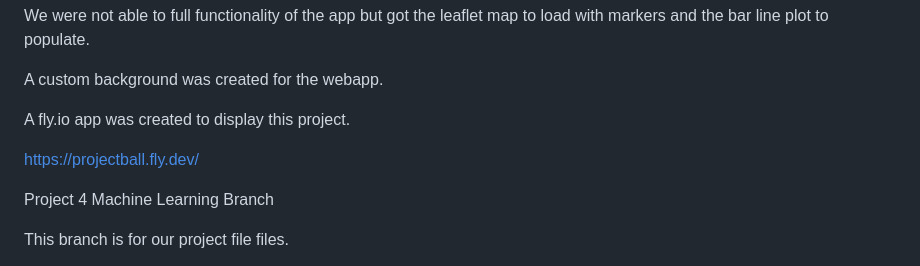
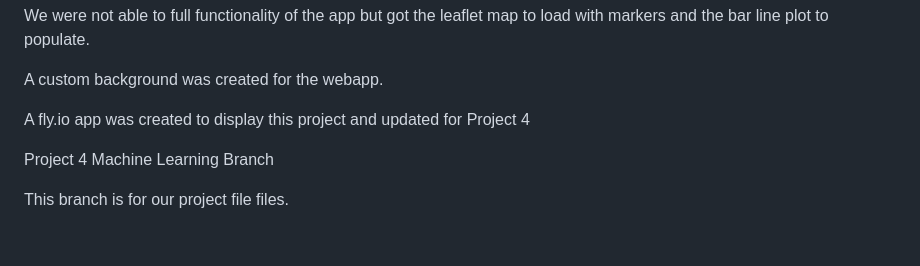
Before and after one commit to Gavin-Toole/Project_4_football, a Markdown page: README.md, the part around the change. Drawn GitHub-style; blank space fills up the shorter version.

```diff
--- a/README.md
+++ b/README.md
@@ -62,9 +62,8 @@ We were not able to full functionality of the app but got the leaflet map to loa
 
 A custom background was created for the webapp.
 
-A fly.io app was created to display this project.
+A fly.io app was created to display this project and updated for Project 4
 
-https://projectball.fly.dev/
 
 Project 4 Machine Learning Branch
 
```
